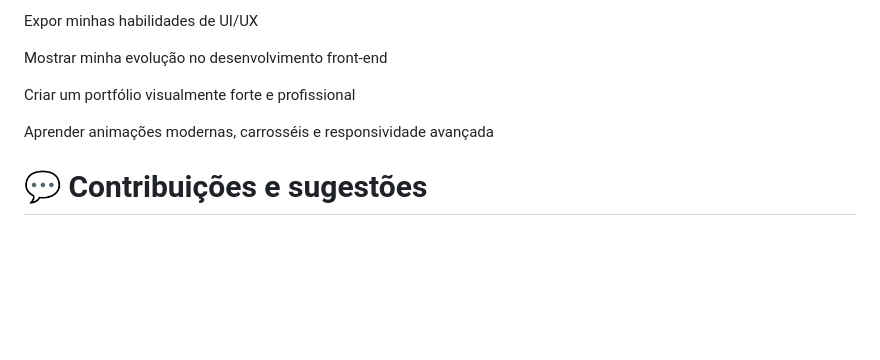
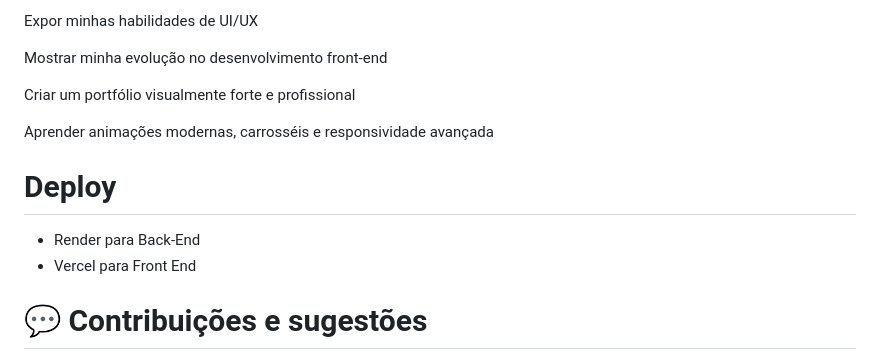
Before and after one commit to Sayonnara/Meu-portifolio-25, a Markdown page: README.md, the part around the change. GitHub-like rendering; blank space fills up the shorter version.

```diff
--- a/README.md
+++ b/README.md
@@ -192,6 +192,10 @@ Criar um portfólio visualmente forte e profissional
 
 Aprender animações modernas, carrosséis e responsividade avançada
 
+# Deploy
+- Render para Back-End
+- Vercel para Front End
+
 # 💬 Contribuições e sugestões
 
 Se quiser sugerir melhorias, fique à vontade para abrir uma issue ou enviar uma mensagem para mim 😊
```
